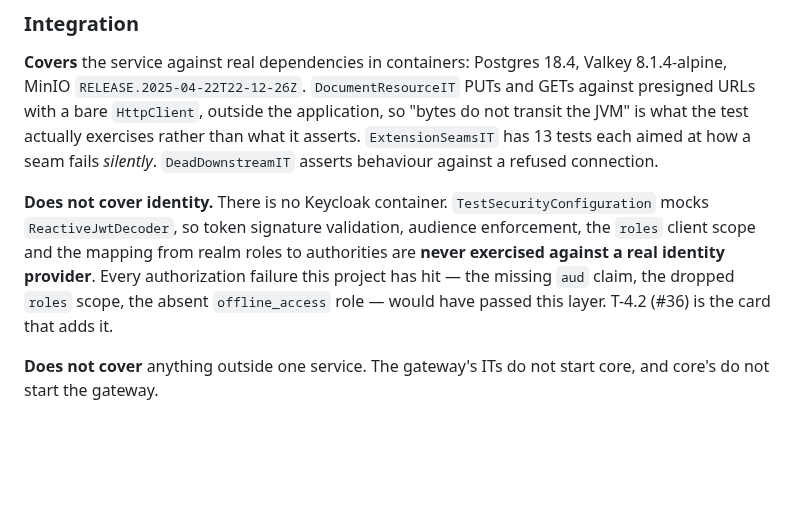
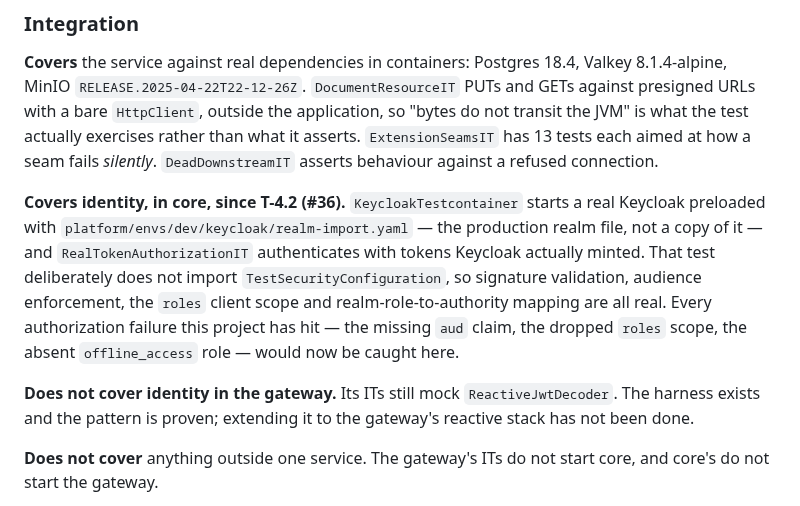
Before and after one commit to mertkan-iscan/xenopsbase-stemcell, a Markdown page: docs/testing.md, the part around the change. Rendered like a GitHub page; blank space fills up the shorter version.

Commit message:
docs(testing): integration covers identity now, in core
The strategy said 'there is no Keycloak container' and named it as the widest
hole. T-4.2 closed it for core. Recorded with the limit stated: the gateway's ITs
still mock ReactiveJwtDecoder, and extending the harness to its reactive stack
has not been done.

Refs #36

Co-Authored-By: Claude Opus 5 <noreply@anthropic.com>

```diff
--- a/docs/testing.md
+++ b/docs/testing.md
@@ -80,12 +80,16 @@ is what the test actually exercises rather than what it asserts. `ExtensionSeams
 each aimed at how a seam fails *silently*. `DeadDownstreamIT` asserts behaviour against a refused
 connection.
 
-**Does not cover identity.** There is no Keycloak container. `TestSecurityConfiguration` mocks
-`ReactiveJwtDecoder`, so token signature validation, audience enforcement, the `roles` client scope
-and the mapping from realm roles to authorities are **never exercised against a real identity
-provider**. Every authorization failure this project has hit — the missing `aud` claim, the dropped
-`roles` scope, the absent `offline_access` role — would have passed this layer. T-4.2 (#36) is the
-card that adds it.
+**Covers identity, in core, since T-4.2 (#36).** `KeycloakTestcontainer` starts a real Keycloak
+preloaded with `platform/envs/dev/keycloak/realm-import.yaml` — the production realm file, not a
+copy of it — and `RealTokenAuthorizationIT` authenticates with tokens Keycloak actually minted.
+That test deliberately does not import `TestSecurityConfiguration`, so signature validation,
+audience enforcement, the `roles` client scope and realm-role-to-authority mapping are all real.
+Every authorization failure this project has hit — the missing `aud` claim, the dropped `roles`
+scope, the absent `offline_access` role — would now be caught here.
+
+**Does not cover identity in the gateway.** Its ITs still mock `ReactiveJwtDecoder`. The harness
+exists and the pattern is proven; extending it to the gateway's reactive stack has not been done.
 
 **Does not cover** anything outside one service. The gateway's ITs do not start core, and core's do
 not start the gateway.
```
